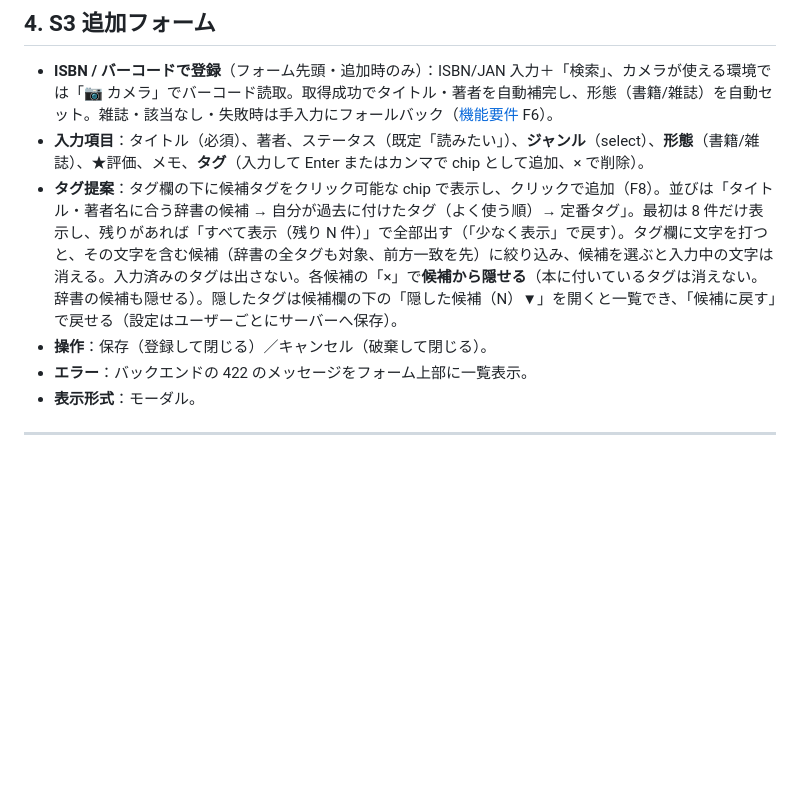
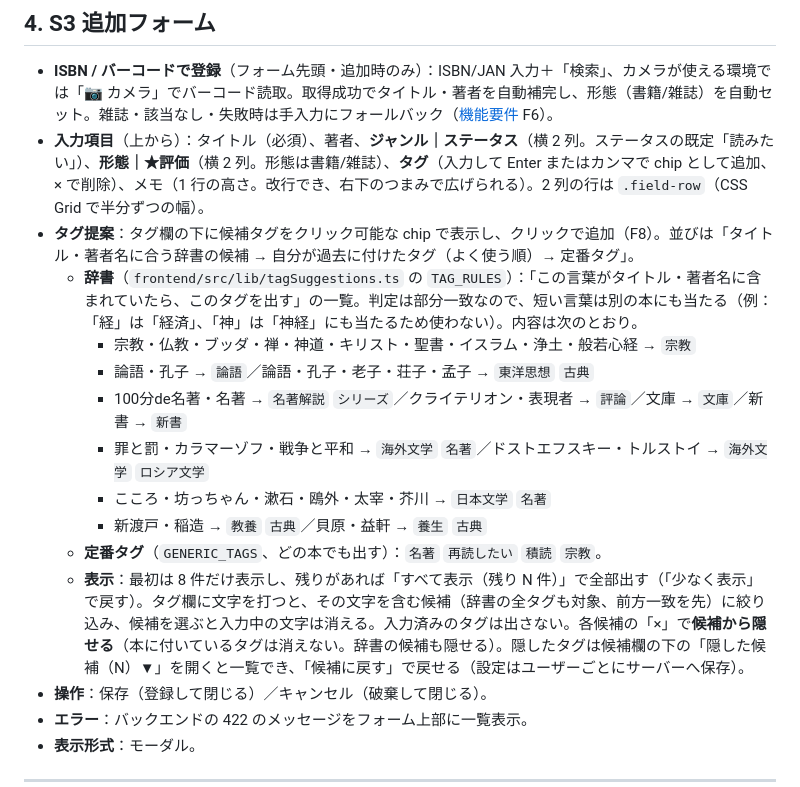
Before and after one commit to adamaru-code/reading-board, a Markdown page: docs/screen-design.md, the part around the change. Rendered like a GitHub page; blank space fills up the shorter version.

Commit message:
docs: 書籍フォームの並びとタグ候補の辞書の変更をドキュメントに反映 (#186)
Co-authored-by: Claude Opus 5.5 <noreply@anthropic.com>

```diff
--- a/docs/screen-design.md
+++ b/docs/screen-design.md
@@ -68,8 +68,17 @@
 ## 4. S3 追加フォーム
 
 - **ISBN / バーコードで登録**（フォーム先頭・追加時のみ）：ISBN/JAN 入力＋「検索」、カメラが使える環境では「📷 カメラ」でバーコード読取。取得成功でタイトル・著者を自動補完し、形態（書籍/雑誌）を自動セット。雑誌・該当なし・失敗時は手入力にフォールバック（[機能要件](functional-requirements.md) F6）。
-- **入力項目**：タイトル（必須）、著者、ステータス（既定「読みたい」）、**ジャンル**（select）、**形態**（書籍/雑誌）、★評価、メモ、**タグ**（入力して Enter またはカンマで chip として追加、× で削除）。
-- **タグ提案**：タグ欄の下に候補タグをクリック可能な chip で表示し、クリックで追加（F8）。並びは「タイトル・著者名に合う辞書の候補 → 自分が過去に付けたタグ（よく使う順）→ 定番タグ」。最初は 8 件だけ表示し、残りがあれば「すべて表示（残り N 件）」で全部出す（「少なく表示」で戻す）。タグ欄に文字を打つと、その文字を含む候補（辞書の全タグも対象、前方一致を先）に絞り込み、候補を選ぶと入力中の文字は消える。入力済みのタグは出さない。各候補の「×」で**候補から隠せる**（本に付いているタグは消えない。辞書の候補も隠せる）。隠したタグは候補欄の下の「隠した候補（N）▼」を開くと一覧でき、「候補に戻す」で戻せる（設定はユーザーごとにサーバーへ保存）。
+- **入力項目**（上から）：タイトル（必須）、著者、**ジャンル｜ステータス**（横 2 列。ステータスの既定「読みたい」）、**形態｜★評価**（横 2 列。形態は書籍/雑誌）、**タグ**（入力して Enter またはカンマで chip として追加、× で削除）、メモ（1 行の高さ。改行でき、右下のつまみで広げられる）。2 列の行は `.field-row`（CSS Grid で半分ずつの幅）。
+- **タグ提案**：タグ欄の下に候補タグをクリック可能な chip で表示し、クリックで追加（F8）。並びは「タイトル・著者名に合う辞書の候補 → 自分が過去に付けたタグ（よく使う順）→ 定番タグ」。
+  - **辞書**（`frontend/src/lib/tagSuggestions.ts` の `TAG_RULES`）：「この言葉がタイトル・著者名に含まれていたら、このタグを出す」の一覧。判定は部分一致なので、短い言葉は別の本にも当たる（例：「経」は「経済」、「神」は「神経」にも当たるため使わない）。内容は次のとおり。
+    - 宗教・仏教・ブッダ・禅・神道・キリスト・聖書・イスラム・浄土・般若心経 → `宗教`
+    - 論語・孔子 → `論語`／論語・孔子・老子・荘子・孟子 → `東洋思想` `古典`
+    - 100分de名著・名著 → `名著解説` `シリーズ`／クライテリオン・表現者 → `評論`／文庫 → `文庫`／新書 → `新書`
+    - 罪と罰・カラマーゾフ・戦争と平和 → `海外文学` `名著`／ドストエフスキー・トルストイ → `海外文学` `ロシア文学`
+    - こころ・坊っちゃん・漱石・鴎外・太宰・芥川 → `日本文学` `名著`
+    - 新渡戸・稲造 → `教養` `古典`／貝原・益軒 → `養生` `古典`
+  - **定番タグ**（`GENERIC_TAGS`、どの本でも出す）：`名著` `再読したい` `積読` `宗教`。
+  - **表示**：最初は 8 件だけ表示し、残りがあれば「すべて表示（残り N 件）」で全部出す（「少なく表示」で戻す）。タグ欄に文字を打つと、その文字を含む候補（辞書の全タグも対象、前方一致を先）に絞り込み、候補を選ぶと入力中の文字は消える。入力済みのタグは出さない。各候補の「×」で**候補から隠せる**（本に付いているタグは消えない。辞書の候補も隠せる）。隠したタグは候補欄の下の「隠した候補（N）▼」を開くと一覧でき、「候補に戻す」で戻せる（設定はユーザーごとにサーバーへ保存）。
 - **操作**：保存（登録して閉じる）／キャンセル（破棄して閉じる）。
 - **エラー**：バックエンドの 422 のメッセージをフォーム上部に一覧表示。
 - **表示形式**：モーダル。
```
Also changed, not shown: docs/database-design.md (+2 -1 lines).
